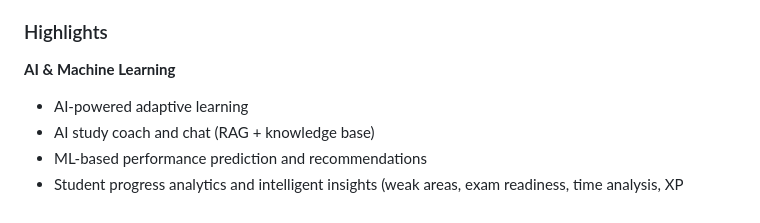
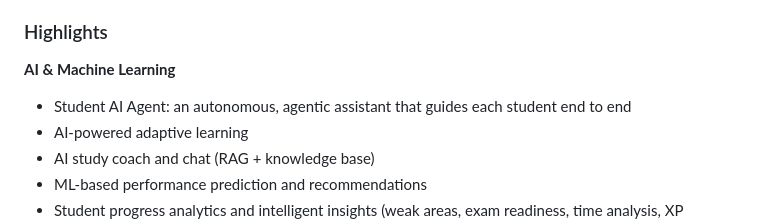
Before and after one commit to ashwincheriind10/ashwinportfolio, a Markdown page: README.md, the part around the change. Rendered like a GitHub page.

```diff
--- a/README.md
+++ b/README.md
@@ -37,6 +37,7 @@ The adults supporting that student stay in the loop and step in when it matters,
 ### Highlights
 
 **AI & Machine Learning**
+- Student AI Agent: an autonomous, agentic assistant that guides each student end to end
 - AI-powered adaptive learning
 - AI study coach and chat (RAG + knowledge base)
 - ML-based performance prediction and recommendations
```
